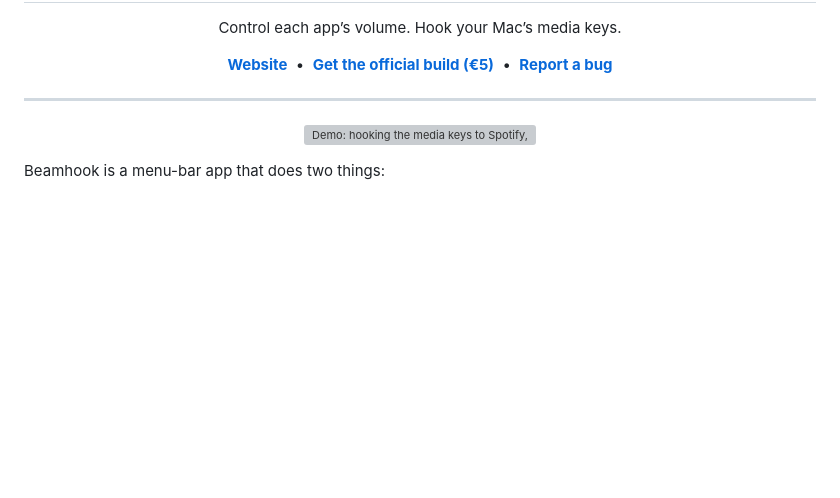
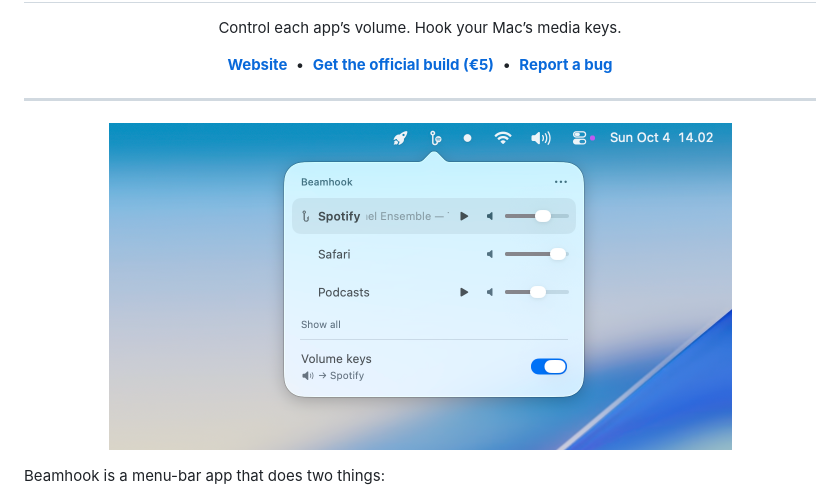
Before and after one commit to ppixu/beamhook, a Markdown page: README.md, the part around the change. Rendered like a GitHub page; pictures changed too: docs/beamhook-menu.png; blank space fills up the shorter version; grey boxes are pictures that could not be loaded.

Commit message:
Give the site's demo menu a Liquid Glass look
The popup now has a cool tint, a specular rim, a liquid caret and a
spring-out open. Chromium also bends the page behind its edges through
an SVG displacement map sized to the panel. Swap the README demo gif and
the stale menu screenshot for the current Gumroad cover shot.

Co-Authored-By: Claude Opus 5.5 <noreply@anthropic.com>

```diff
--- a/README.md
+++ b/README.md
@@ -20,7 +20,7 @@
 ---
 
 <p align="center">
-  <img src="docs/demo.gif" width="720" alt="Demo: hooking the media keys to Spotify, then to Safari's YouTube tab, and back">
+  <img src="docs/beamhook-menu.png" width="623" alt="The Beamhook menu: Spotify hooked to the media keys, with per-app volume sliders for Spotify, Safari and Podcasts">
 </p>
 
 Beamhook is a menu-bar app that does two things:
```
Also changed, not shown: screenshot.png (deleted), 2 other files.
